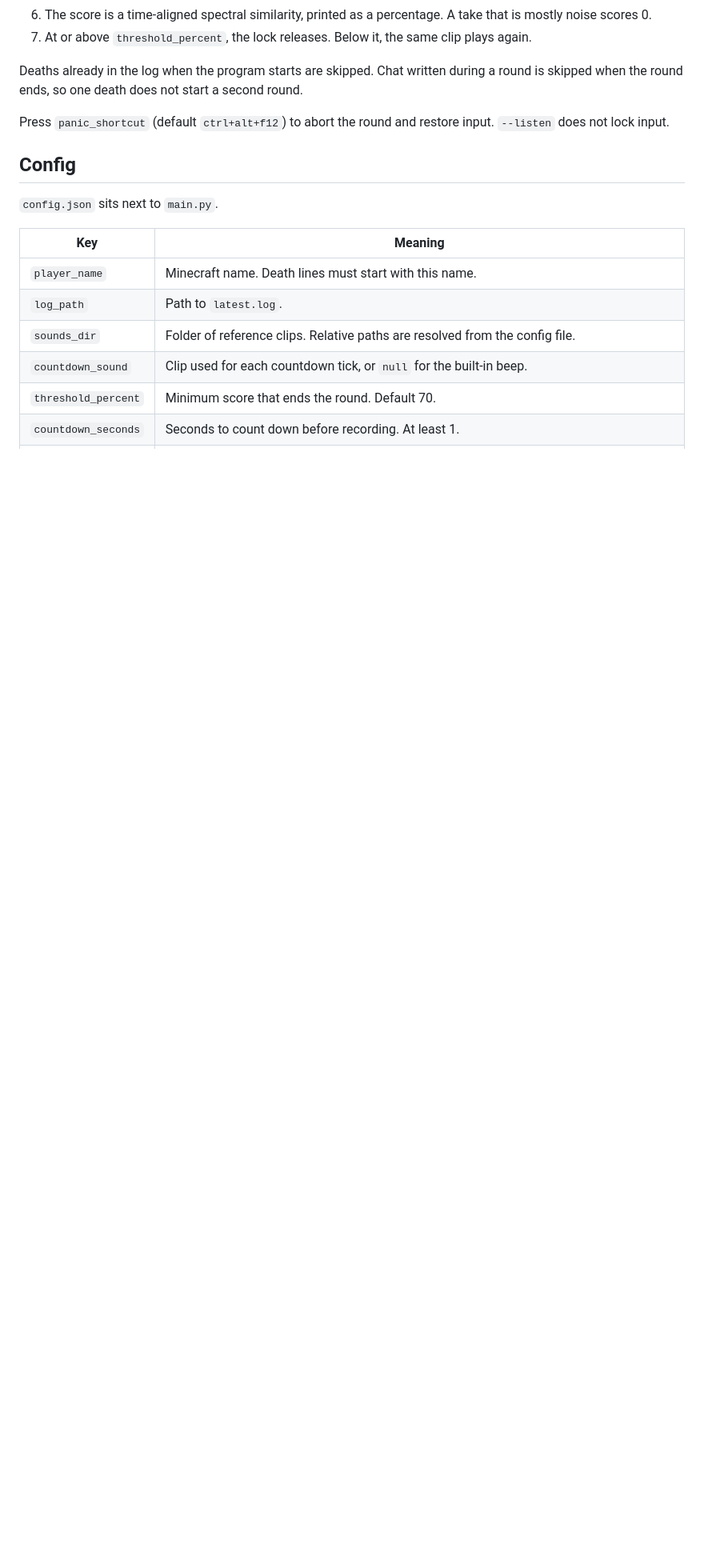
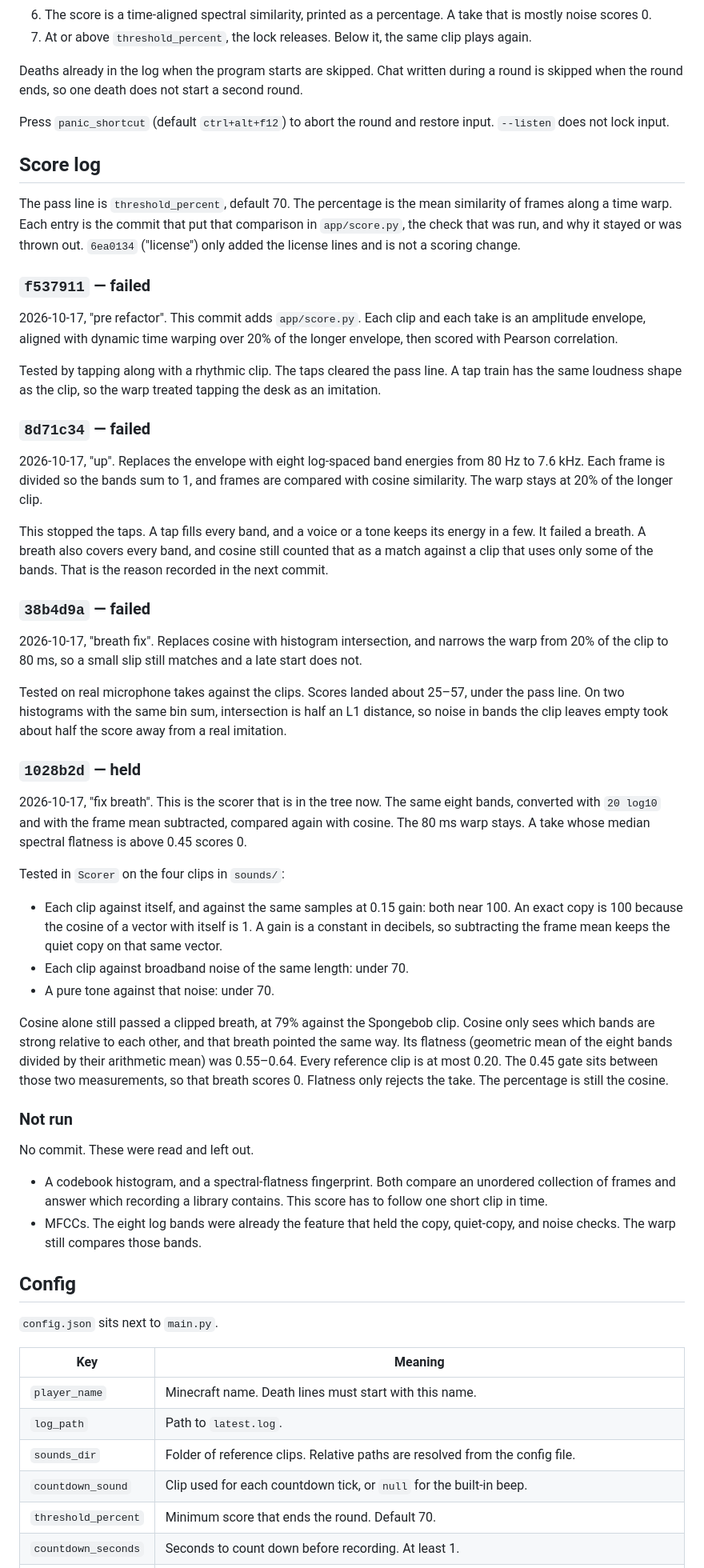
Before and after one commit to drak-o/sound-immitation, a Markdown page: README.md, the part around the change. Shown at 80% size. Drawn GitHub-style; blank space fills up the shorter version.

Commit message:
readme-change

```diff
--- a/README.md
+++ b/README.md
@@ -47,6 +47,47 @@ Deaths already in the log when the program starts are skipped. Chat written duri
 
 Press `panic_shortcut` (default `ctrl+alt+f12`) to abort the round and restore input. `--listen` does not lock input.
 
+## Score log
+
+The pass line is `threshold_percent`, default 70. The percentage is the mean similarity of frames along a time warp. Each entry is the commit that put that comparison in `app/score.py`, the check that was run, and why it stayed or was thrown out. `6ea0134` ("license") only added the license lines and is not a scoring change.
+
+### `f537911` — failed
+
+2026-10-17, "pre refactor". This commit adds `app/score.py`. Each clip and each take is an amplitude envelope, aligned with dynamic time warping over 20% of the longer envelope, then scored with Pearson correlation.
+
+Tested by tapping along with a rhythmic clip. The taps cleared the pass line. A tap train has the same loudness shape as the clip, so the warp treated tapping the desk as an imitation.
+
+### `8d71c34` — failed
+
+2026-10-17, "up". Replaces the envelope with eight log-spaced band energies from 80 Hz to 7.6 kHz. Each frame is divided so the bands sum to 1, and frames are compared with cosine similarity. The warp stays at 20% of the longer clip.
+
+This stopped the taps. A tap fills every band, and a voice or a tone keeps its energy in a few. It failed a breath. A breath also covers every band, and cosine still counted that as a match against a clip that uses only some of the bands. That is the reason recorded in the next commit.
+
+### `38b4d9a` — failed
+
+2026-10-17, "breath fix". Replaces cosine with histogram intersection, and narrows the warp from 20% of the clip to 80 ms, so a small slip still matches and a late start does not.
+
+Tested on real microphone takes against the clips. Scores landed about 25–57, under the pass line. On two histograms with the same bin sum, intersection is half an L1 distance, so noise in bands the clip leaves empty took about half the score away from a real imitation.
+
+### `1028b2d` — held
+
+2026-10-17, "fix breath". This is the scorer that is in the tree now. The same eight bands, converted with `20 log10` and with the frame mean subtracted, compared again with cosine. The 80 ms warp stays. A take whose median spectral flatness is above 0.45 scores 0.
+
+Tested in `Scorer` on the four clips in `sounds/`:
+
+- Each clip against itself, and against the same samples at 0.15 gain: both near 100. An exact copy is 100 because the cosine of a vector with itself is 1. A gain is a constant in decibels, so subtracting the frame mean keeps the quiet copy on that same vector.
+- Each clip against broadband noise of the same length: under 70.
+- A pure tone against that noise: under 70.
+
+Cosine alone still passed a clipped breath, at 79% against the Spongebob clip. Cosine only sees which bands are strong relative to each other, and that breath pointed the same way. Its flatness (geometric mean of the eight bands divided by their arithmetic mean) was 0.55–0.64. Every reference clip is at most 0.20. The 0.45 gate sits between those two measurements, so that breath scores 0. Flatness only rejects the take. The percentage is still the cosine.
+
+### Not run
+
+No commit. These were read and left out.
+
+- A codebook histogram, and a spectral-flatness fingerprint. Both compare an unordered collection of frames and answer which recording a library contains. This score has to follow one short clip in time.
+- MFCCs. The eight log bands were already the feature that held the copy, quiet-copy, and noise checks. The warp still compares those bands.
+
 ## Config
 
 `config.json` sits next to `main.py`.
```
